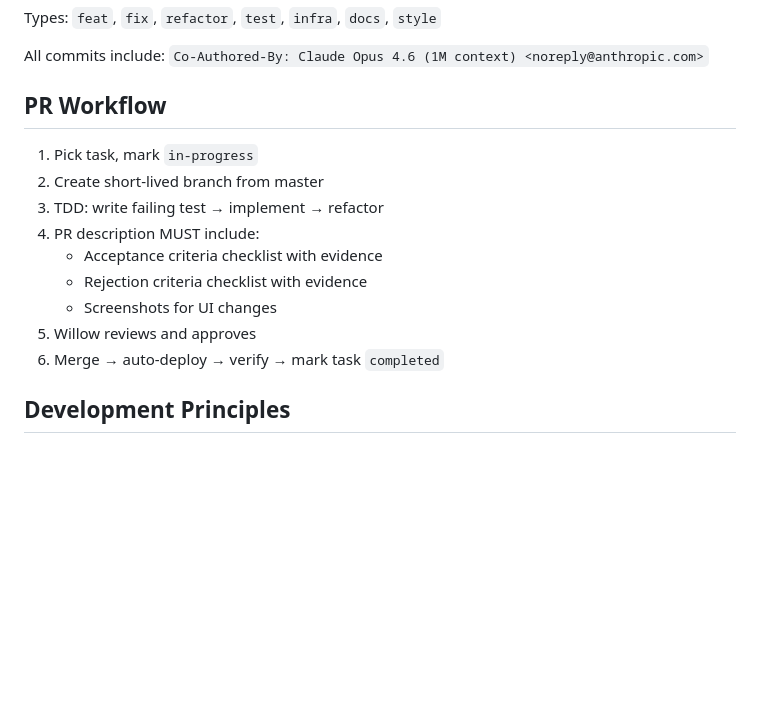
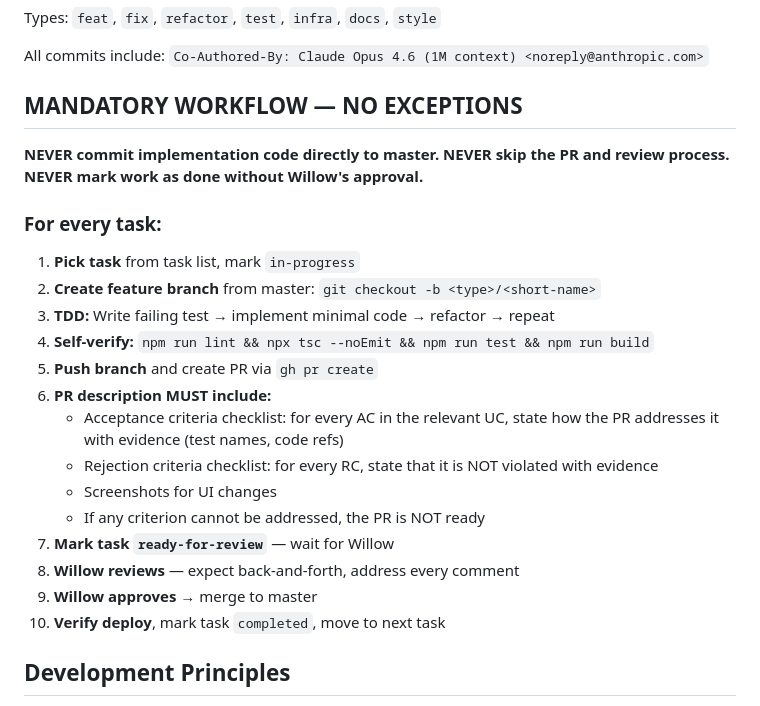
Before and after one commit to evilstickman/tessitura, a Markdown page: CLAUDE.md, the part around the change. Rendered like a GitHub page; blank space fills up the shorter version.

Commit message:
docs: add mandatory workflow enforcement to CLAUDE.md
NEVER commit implementation to master directly.
NEVER skip PR and review process.
NEVER mark work done without Willow's approval.

Added after process violation on M1.2 — corrective action.

Co-Authored-By: Claude Opus 4.6 (1M context) <noreply@anthropic.com>

```diff
--- a/CLAUDE.md
+++ b/CLAUDE.md
@@ -58,17 +58,28 @@ Types: `feat`, `fix`, `refactor`, `test`, `infra`, `docs`, `style`
 
 All commits include: `Co-Authored-By: Claude Opus 4.6 (1M context) <noreply@anthropic.com>`
 
-## PR Workflow
+## MANDATORY WORKFLOW — NO EXCEPTIONS
 
-1. Pick task, mark `in-progress`
-2. Create short-lived branch from master
-3. TDD: write failing test → implement → refactor
-4. PR description MUST include:
-   - Acceptance criteria checklist with evidence
-   - Rejection criteria checklist with evidence
+**NEVER commit implementation code directly to master.**
+**NEVER skip the PR and review process.**
+**NEVER mark work as done without Willow's approval.**
+
+### For every task:
+
+1. **Pick task** from task list, mark `in-progress`
+2. **Create feature branch** from master: `git checkout -b <type>/<short-name>`
+3. **TDD:** Write failing test → implement minimal code → refactor → repeat
+4. **Self-verify:** `npm run lint && npx tsc --noEmit && npm run test && npm run build`
+5. **Push branch** and create PR via `gh pr create`
+6. **PR description MUST include:**
+   - Acceptance criteria checklist: for every AC in the relevant UC, state how the PR addresses it with evidence (test names, code refs)
+   - Rejection criteria checklist: for every RC, state that it is NOT violated with evidence
    - Screenshots for UI changes
-5. Willow reviews and approves
-6. Merge → auto-deploy → verify → mark task `completed`
+   - If any criterion cannot be addressed, the PR is NOT ready
+7. **Mark task `ready-for-review`** — wait for Willow
+8. **Willow reviews** — expect back-and-forth, address every comment
+9. **Willow approves** → merge to master
+10. **Verify deploy**, mark task `completed`, move to next task
 
 ## Development Principles
 
```
